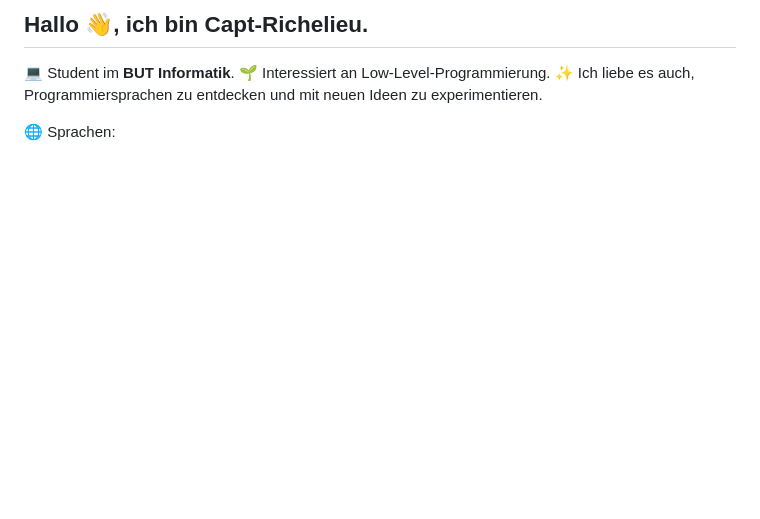
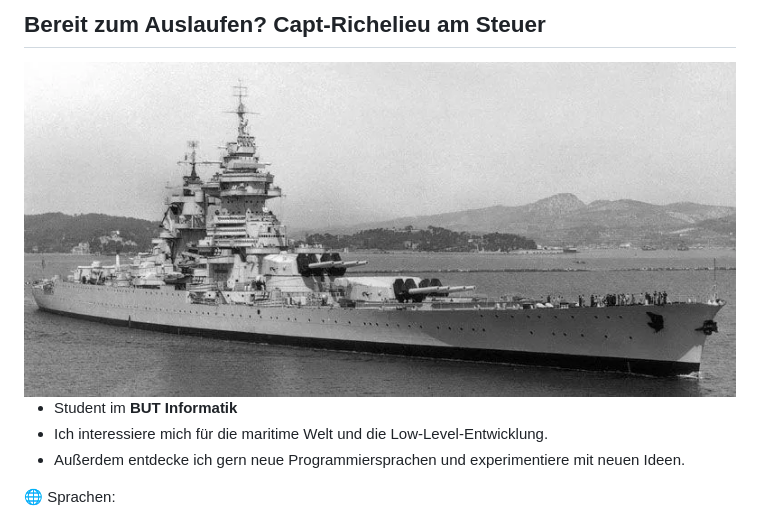
Before and after one commit to Redstoner507/Redstoner507, a Markdown page: README.de.md, the part around one of its changes. Drawn GitHub-style; pictures changed too: richelieu.png (added); blank space fills up the shorter version.

```diff
--- a/README.de.md
+++ b/README.de.md
@@ -1,8 +1,12 @@
-## Hallo 👋, ich bin Capt-Richelieu.
+## Bereit zum Auslaufen? Capt-Richelieu am Steuer
 
-💻 Student im **BUT Informatik**. </br>
-🌱 Interessiert an Low-Level-Programmierung. </br>
-✨ Ich liebe es auch, Programmiersprachen zu entdecken und mit neuen Ideen zu experimentieren. </br>
+<div>
+	<img width="1000" src="richelieu.png" alt="Cuirassé Richelieu" title="Richelieu"/>
+</div>
+
+- Student im **BUT Informatik** </br>
+- Ich interessiere mich für die maritime Welt und die Low-Level-Entwicklung. </br>
+- Außerdem entdecke ich gern neue Programmiersprachen und experimentiere mit neuen Ideen. </br>
 
 🌐 Sprachen:
 - <img src="https://flagcdn.com/w20/fr.png" width="20"/> [Französisch](README.md)
```
Also changed, not shown: other parts of README.de.md (+0 -1 lines), README.en.md (+9 -5 lines), README.md (+8 -5 lines).
